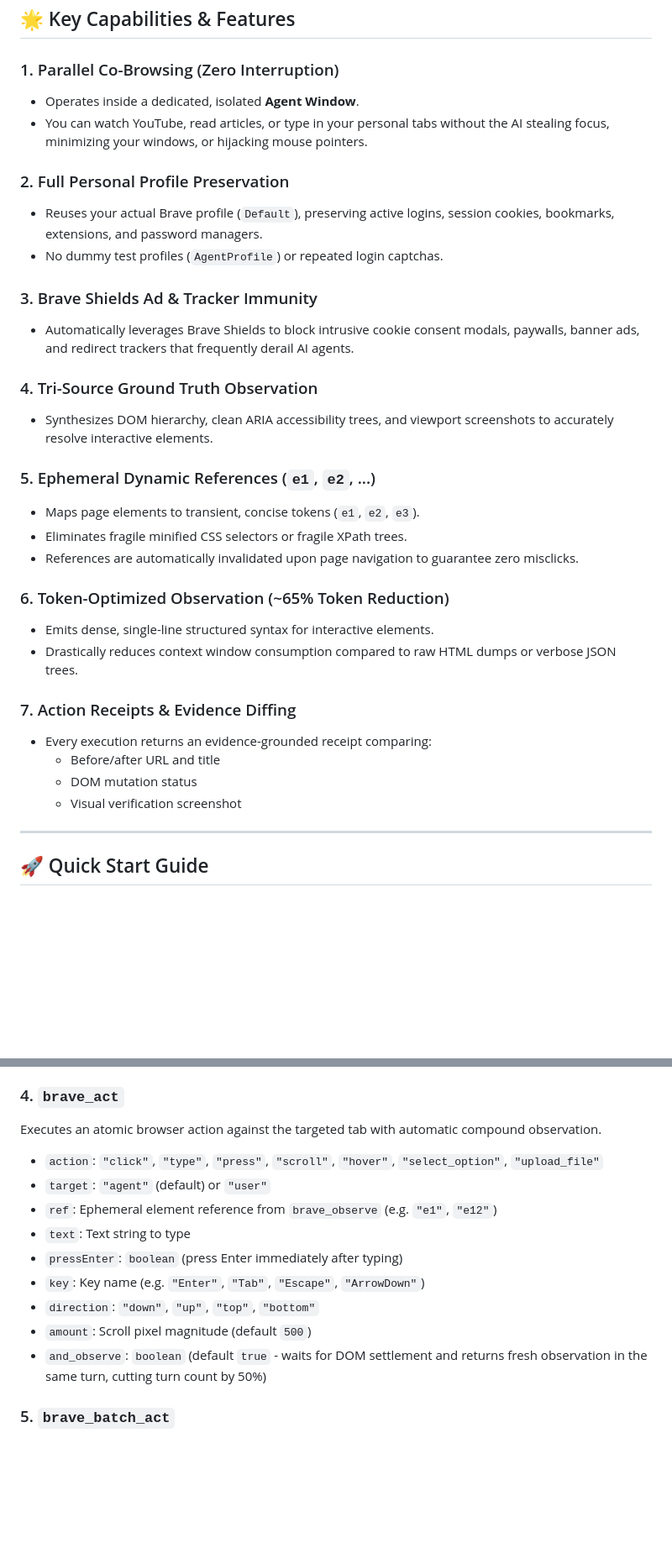
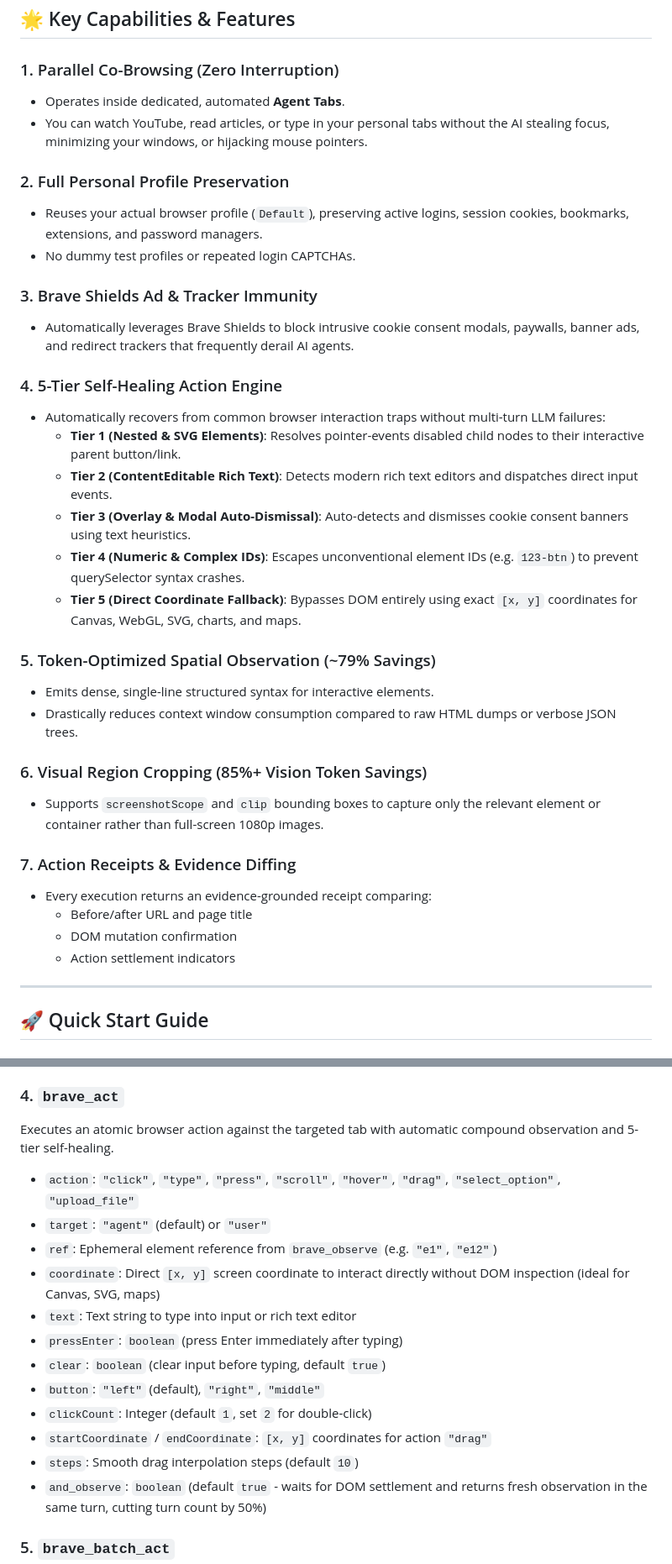
Before and after one commit to Godwynski/Browser-remastered, a Markdown page: README.md, 2 parts joined by grey strips. Shown at 84% size. Drawn GitHub-style; blank space fills up the shorter version.

Commit message:
docs: update and polish README for Browser-activity release

```diff
--- a/README.md
+++ b/README.md
@@ -60,33 +60,36 @@ graph TD
 ## 🌟 Key Capabilities & Features
 
 ### 1. Parallel Co-Browsing (Zero Interruption)
-- Operates inside a dedicated, isolated **Agent Window**.
+- Operates inside dedicated, automated **Agent Tabs**.
 - You can watch YouTube, read articles, or type in your personal tabs without the AI stealing focus, minimizing your windows, or hijacking mouse pointers.
 
 ### 2. Full Personal Profile Preservation
-- Reuses your actual Brave profile (`Default`), preserving active logins, session cookies, bookmarks, extensions, and password managers.
-- No dummy test profiles (`AgentProfile`) or repeated login captchas.
+- Reuses your actual browser profile (`Default`), preserving active logins, session cookies, bookmarks, extensions, and password managers.
+- No dummy test profiles or repeated login CAPTCHAs.
 
 ### 3. Brave Shields Ad & Tracker Immunity
 - Automatically leverages Brave Shields to block intrusive cookie consent modals, paywalls, banner ads, and redirect trackers that frequently derail AI agents.
 
-### 4. Tri-Source Ground Truth Observation
-- Synthesizes DOM hierarchy, clean ARIA accessibility trees, and viewport screenshots to accurately resolve interactive elements.
+### 4. 5-Tier Self-Healing Action Engine
+- Automatically recovers from common browser interaction traps without multi-turn LLM failures:
+  - **Tier 1 (Nested & SVG Elements)**: Resolves pointer-events disabled child nodes to their interactive parent button/link.
+  - **Tier 2 (ContentEditable Rich Text)**: Detects modern rich text editors and dispatches direct input events.
+  - **Tier 3 (Overlay & Modal Auto-Dismissal)**: Auto-detects and dismisses cookie consent banners using text heuristics.
+  - **Tier 4 (Numeric & Complex IDs)**: Escapes unconventional element IDs (e.g. `123-btn`) to prevent querySelector syntax crashes.
+  - **Tier 5 (Direct Coordinate Fallback)**: Bypasses DOM entirely using exact `[x, y]` coordinates for Canvas, WebGL, SVG, charts, and maps.
 
-### 5. Ephemeral Dynamic References (`e1`, `e2`, ...)
-- Maps page elements to transient, concise tokens (`e1`, `e2`, `e3`).
-- Eliminates fragile minified CSS selectors or fragile XPath trees.
-- References are automatically invalidated upon page navigation to guarantee zero misclicks.
-
-### 6. Token-Optimized Observation (~65% Token Reduction)
+### 5. Token-Optimized Spatial Observation (~79% Savings)
 - Emits dense, single-line structured syntax for interactive elements.
 - Drastically reduces context window consumption compared to raw HTML dumps or verbose JSON trees.
 
+### 6. Visual Region Cropping (85%+ Vision Token Savings)
+- Supports `screenshotScope` and `clip` bounding boxes to capture only the relevant element or container rather than full-screen 1080p images.
+
 ### 7. Action Receipts & Evidence Diffing
 - Every execution returns an evidence-grounded receipt comparing:
-  - Before/after URL and title
-  - DOM mutation status
-  - Visual verification screenshot
+  - Before/after URL and page title
+  - DOM mutation confirmation
+  - Action settlement indicators
 
 ---
 
@@ -252,15 +257,18 @@ Extracts readable articles, documentation, or tables as clean Markdown with zero
 - **Use case**: Research, reading documentation, and table scraping without polluting context with UI buttons.
 
 ### 4. `brave_act`
-Executes an atomic browser action against the targeted tab with automatic compound observation.
-- `action`: `"click"`, `"type"`, `"press"`, `"scroll"`, `"hover"`, `"select_option"`, `"upload_file"`
+Executes an atomic browser action against the targeted tab with automatic compound observation and 5-tier self-healing.
+- `action`: `"click"`, `"type"`, `"press"`, `"scroll"`, `"hover"`, `"drag"`, `"select_option"`, `"upload_file"`
 - `target`: `"agent"` (default) or `"user"`
 - `ref`: Ephemeral element reference from `brave_observe` (e.g. `"e1"`, `"e12"`)
-- `text`: Text string to type
+- `coordinate`: Direct `[x, y]` screen coordinate to interact directly without DOM inspection (ideal for Canvas, SVG, maps)
+- `text`: Text string to type into input or rich text editor
 - `pressEnter`: `boolean` (press Enter immediately after typing)
-- `key`: Key name (e.g. `"Enter"`, `"Tab"`, `"Escape"`, `"ArrowDown"`)
-- `direction`: `"down"`, `"up"`, `"top"`, `"bottom"`
-- `amount`: Scroll pixel magnitude (default `500`)
+- `clear`: `boolean` (clear input before typing, default `true`)
+- `button`: `"left"` (default), `"right"`, `"middle"`
+- `clickCount`: Integer (default `1`, set `2` for double-click)
+- `startCoordinate` / `endCoordinate`: `[x, y]` coordinates for action `"drag"`
+- `steps`: Smooth drag interpolation steps (default `10`)
 - `and_observe`: `boolean` (default `true` - waits for DOM settlement and returns fresh observation in the same turn, cutting turn count by 50%)
 
 ### 5. `brave_batch_act`
```
Also changed, not shown: other parts of README.md (+39 -32 lines).
